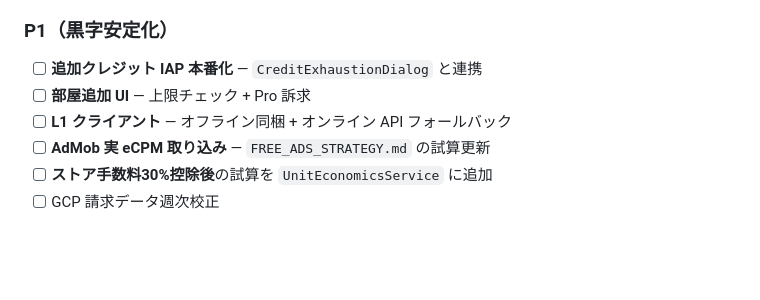
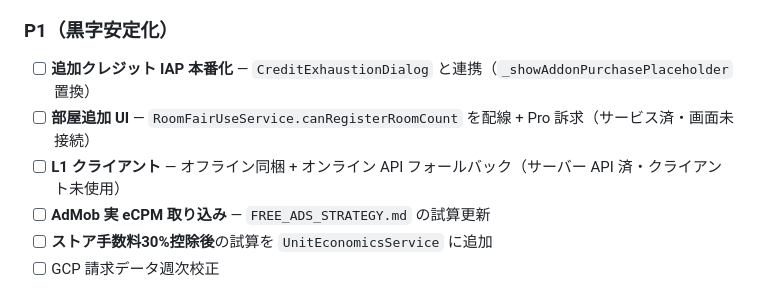
Before and after one commit to nr-ryotaro/HomTune, a Markdown page: docs/IMPLEMENTATION_ROADMAP_AND_UNIT_ECONOMICS.md, the part around the change. Drawn GitHub-style; blank space fills up the shorter version.

Commit message:
docs: P1ギャップ注記をロードマップに反映
IAPプレースホルダ置換・部屋上限UI未配線・L1クライアント未接続の差分を明記する。

Co-authored-by: NR <nr-ryotaro@users.noreply.github.com>

```diff
--- a/docs/IMPLEMENTATION_ROADMAP_AND_UNIT_ECONOMICS.md
+++ b/docs/IMPLEMENTATION_ROADMAP_AND_UNIT_ECONOMICS.md
@@ -177,9 +177,9 @@ Flutter App
 
 ### P1（黒字安定化）
 
-- [ ] **追加クレジット IAP 本番化** — `CreditExhaustionDialog` と連携
-- [ ] **部屋追加 UI** — 上限チェック + Pro 訴求
-- [ ] **L1 クライアント** — オフライン同梱 + オンライン API フォールバック
+- [ ] **追加クレジット IAP 本番化** — `CreditExhaustionDialog` と連携（`_showAddonPurchasePlaceholder` 置換）
+- [ ] **部屋追加 UI** — `RoomFairUseService.canRegisterRoomCount` を配線 + Pro 訴求（サービス済・画面未接続）
+- [ ] **L1 クライアント** — オフライン同梱 + オンライン API フォールバック（サーバー API 済・クライアント未使用）
 - [ ] **AdMob 実 eCPM 取り込み** — `FREE_ADS_STRATEGY.md` の試算更新
 - [ ] **ストア手数料30%控除後**の試算を `UnitEconomicsService` に追加
 - [ ] GCP 請求データ週次校正
```
